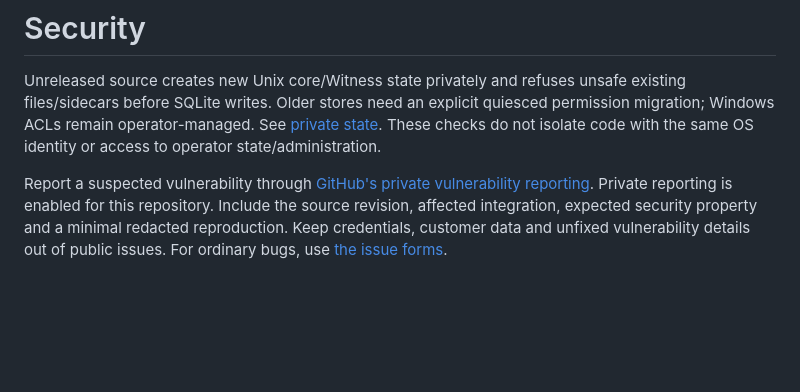
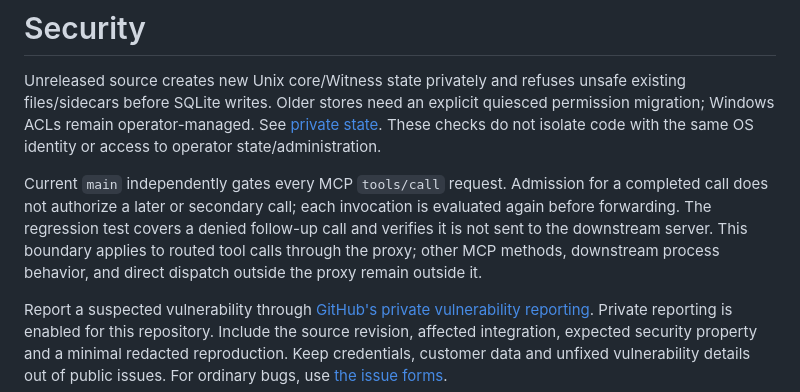
Before and after one commit to seanebones-lang/deadbolt, a Markdown page: SECURITY.md, the part around the change. GitHub-like rendering; blank space fills up the shorter version.

Commit message:
docs: record October 31 MCP hardening

```diff
--- a/SECURITY.md
+++ b/SECURITY.md
@@ -5,6 +5,8 @@ unsafe existing files/sidecars before SQLite writes. Older stores need an
 explicit quiesced permission migration; Windows ACLs remain operator-managed.
 See [private state](docs/PRIVATE-STATE.md). These checks do not isolate code
 with the same OS identity or access to operator state/administration.
+
+Current `main` independently gates every MCP `tools/call` request. Admission for a completed call does not authorize a later or secondary call; each invocation is evaluated again before forwarding. The regression test covers a denied follow-up call and verifies it is not sent to the downstream server. This boundary applies to routed tool calls through the proxy; other MCP methods, downstream process behavior, and direct dispatch outside the proxy remain outside it.
 
 Report a suspected vulnerability through
 [GitHub's private vulnerability reporting](https://github.com/seanebones-lang/deadbolt/security/advisories/new).
```
